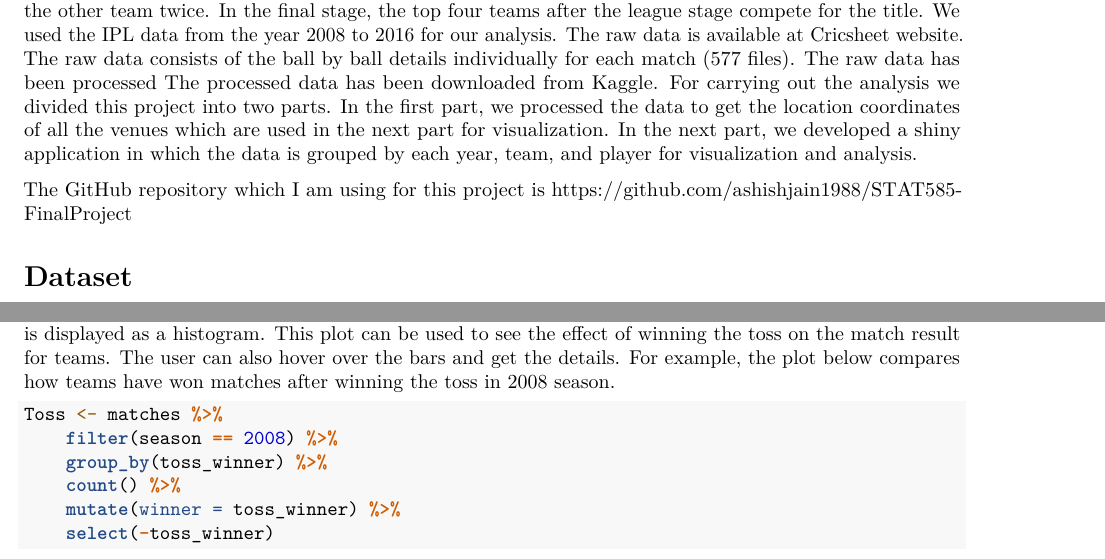
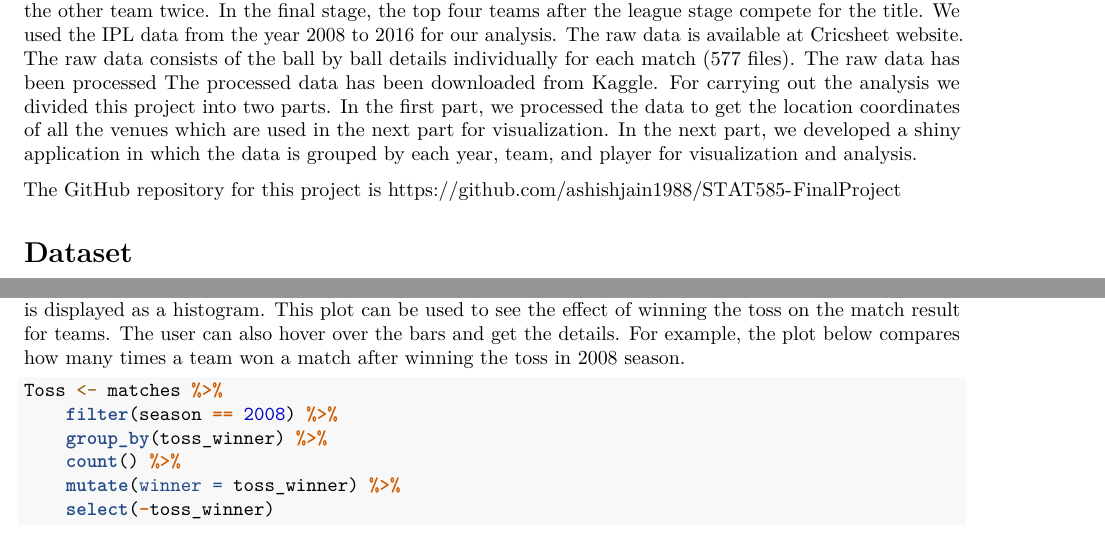
Before and after one commit to ashishjain1988/STAT585-FinalProject, an R Markdown document (Report.Rmd): two parts of pages 1 and 3 of 6, joined at a grey line, cut so that both start at the same text. Rendered offline with R 4.5, knitr and Pandoc, then LaTeX, with nearby package versions; some code elsewhere in the file could not run offline.

Commit message:
Final Project report update

````diff
--- a/Report.Rmd
+++ b/Report.Rmd
@@ -16,7 +16,7 @@ knitr::opts_chunk$set(
 \section{Introduction}
 Cricket is one of the most popular and played sports in India. There are three standard types of cricket matches, Five-day match (Test Match), 50 overs match (One day match), and Twenty overs match (T20). Although all the formats are quite popular but during the last decade, the popularity of the T20 matches has increased exponentially. The main reason for the popularity of T20 matches is more action in short period of time. A T20 match takes only 3 hours to complete which is pretty short as compared to Test and One day match. In addition to that, the introduction of various T20 tournaments has also added to its popularity. Indian Premier League (IPL) is the biggest tournament among all the T20 tournaments across the globe. It is an annual tournament comprising of two stages. In the first or the league stage, each team plays against the other team twice. In the final stage, the top four teams after the league stage compete for the title. We used the IPL data from the year 2008 to 2016 for our analysis. The raw data is available at [Cricsheet website](http://cricsheet.org/downloads/). The raw data consists of the ball by ball details individually for each match (577 files). The raw data has been processed The processed data has been downloaded from [Kaggle](https://www.kaggle.com/manasgarg/ipl). For carrying out the analysis we divided this project into two parts. In the first part, we processed the data to get the location coordinates of all the venues which are used in the next part for visualization. In the next part, we developed a shiny application in which the data is grouped by each year, team, and player for visualization and analysis.
 
-The GitHub repository which I am using for this project is https://github.com/ashishjain1988/STAT585-FinalProject
+The GitHub repository for this project is https://github.com/ashishjain1988/STAT585-FinalProject
 
 \section{Dataset}
 As mentioned earlier, the IPL dataset has been available at [Cricsheet website](http://cricsheet.org/downloads/). The raw data consists ball by ball details (including bowler, batsmen, run scored, match, and teams.) individually for every match (577 files). These files also consist the meta information about the match including the venue, toss winner, the match winner, stadium, and city. Our aim was first to process the data and make it tidy but this step has already been done. We downloaded and used the processed data which is available at [Kaggle](https://www.kaggle.com/manasgarg/ipl). The processed data consists of two files. The first file, `matches.csv` consists of meta-information about all the matches as described earlier as a comma separated file. The second file, `deliveries.csv` consists of the ball by ball information of the matches. These files have a common identifier called as "match_id" which is the linking key for these two files.
@@ -74,7 +74,7 @@ In this section, the user can visualize and analyze the data grouped together by
 ![Season analysis](https://raw.githubusercontent.com/ashishjain1988/STAT585-FinalProject/master/SeasonPage.png)
 
 \subsubsection{Toss Winner}
-This plot compares the count of toss and matches winner across different teams in a season. The information is displayed as a histogram. This plot can be used to see the effect of winning the toss on the match result for teams. The user can also hover over the bars and get the details. For example, the plot below compares how teams have won matches after winning the toss in 2008 season.
+This plot compares the count of toss and matches winner across different teams in a season. The information is displayed as a histogram. This plot can be used to see the effect of winning the toss on the match result for teams. The user can also hover over the bars and get the details. For example, the plot below compares how many times a team won a match after winning the toss in 2008 season.
 
 ```{r, tidy=TRUE, tidy.opts=list(width.cutoff=60)}
 Toss<-matches %>% filter(season == 2008) %>% group_by(toss_winner) %>% count() %>% mutate(winner = toss_winner) %>% select(-toss_winner)
````
